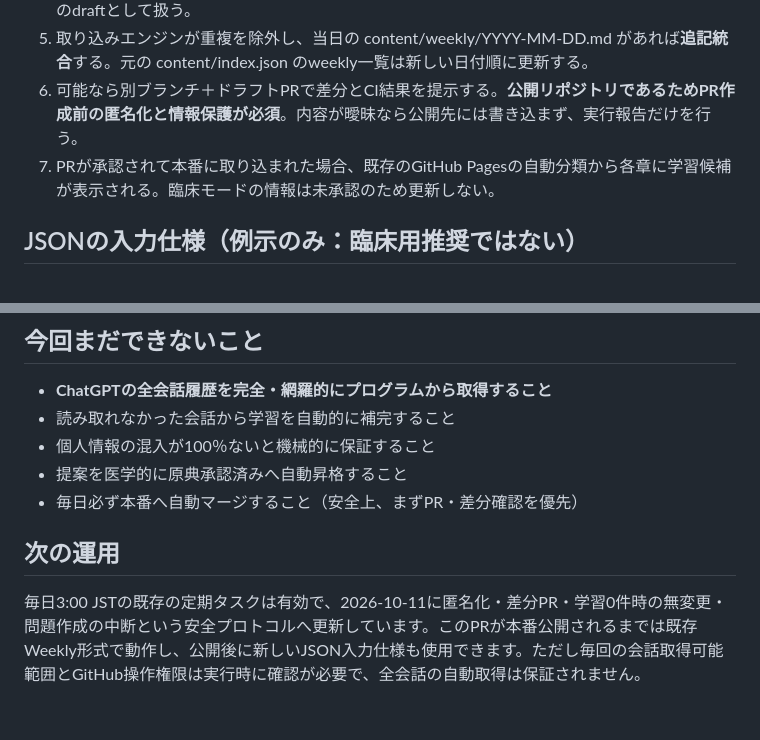
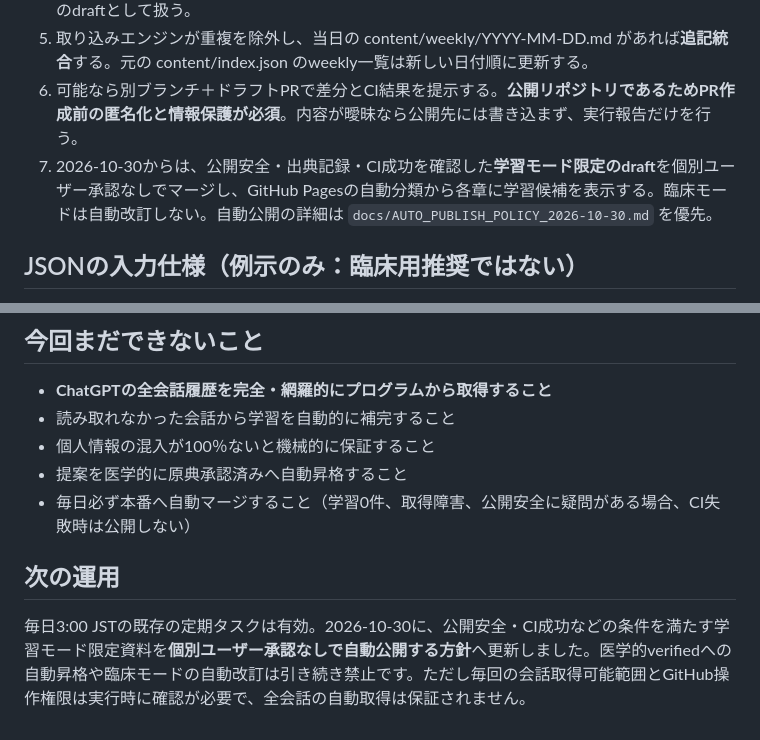
Before and after one commit to tutumi2011kt-gif/ast-pocket, a Markdown page: docs/DAILY_CHAT_INGEST_V1.md, 2 parts joined by grey strips. Rendered like a GitHub page.

Commit message:
Align existing AST Pocket ingestion and reader docs with 2026-10-30 safe auto-publish policy

```diff
--- a/docs/DAILY_CHAT_INGEST_V1.md
+++ b/docs/DAILY_CHAT_INGEST_V1.md
@@ -16,7 +16,7 @@
 4. 次のJSONフォーマットに整形して、公開安全性のチェック後に変換する。データは原典未確認のdraftとして扱う。
 5. 取り込みエンジンが重複を除外し、当日の content/weekly/YYYY-MM-DD.md があれば**追記統合**する。元の content/index.json のweekly一覧は新しい日付順に更新する。
 6. 可能なら別ブランチ＋ドラフトPRで差分とCI結果を提示する。**公開リポジトリであるためPR作成前の匿名化と情報保護が必須**。内容が曖昧なら公開先には書き込まず、実行報告だけを行う。
-7. PRが承認されて本番に取り込まれた場合、既存のGitHub Pagesの自動分類から各章に学習候補が表示される。臨床モードの情報は未承認のため更新しない。
+7. 2026-10-30からは、公開安全・出典記録・CI成功を確認した**学習モード限定のdraft**を個別ユーザー承認なしでマージし、GitHub Pagesの自動分類から各章に学習候補を表示する。臨床モードは自動改訂しない。自動公開の詳細は `docs/AUTO_PUBLISH_POLICY_2026-10-30.md` を優先。
 
 ## JSONの入力仕様（例示のみ：臨床用推奨ではない）
 
@@ -84,8 +84,8 @@ GitHubから直接ファイルを更新する夜間タスクでは、同じフ
 - 読み取れなかった会話から学習を自動的に補完すること
 - 個人情報の混入が100％ないと機械的に保証すること
 - 提案を医学的に原典承認済みへ自動昇格すること
-- 毎日必ず本番へ自動マージすること（安全上、まずPR・差分確認を優先）
+- 毎日必ず本番へ自動マージすること（学習0件、取得障害、公開安全に疑問がある場合、CI失敗時は公開しない）
 
 ## 次の運用
 
-毎日3:00 JSTの既存の定期タスクは有効で、2026-10-11に匿名化・差分PR・学習0件時の無変更・問題作成の中断という安全プロトコルへ更新しています。このPRが本番公開されるまでは既存Weekly形式で動作し、公開後に新しいJSON入力仕様も使用できます。ただし毎回の会話取得可能範囲とGitHub操作権限は実行時に確認が必要で、全会話の自動取得は保証されません。
+毎日3:00 JSTの既存の定期タスクは有効。2026-10-30に、公開安全・CI成功などの条件を満たす学習モード限定資料を**個別ユーザー承認なしで自動公開する方針**へ更新しました。医学的verifiedへの自動昇格や臨床モードの自動改訂は引き続き禁止です。ただし毎回の会話取得可能範囲とGitHub操作権限は実行時に確認が必要で、全会話の自動取得は保証されません。
```
